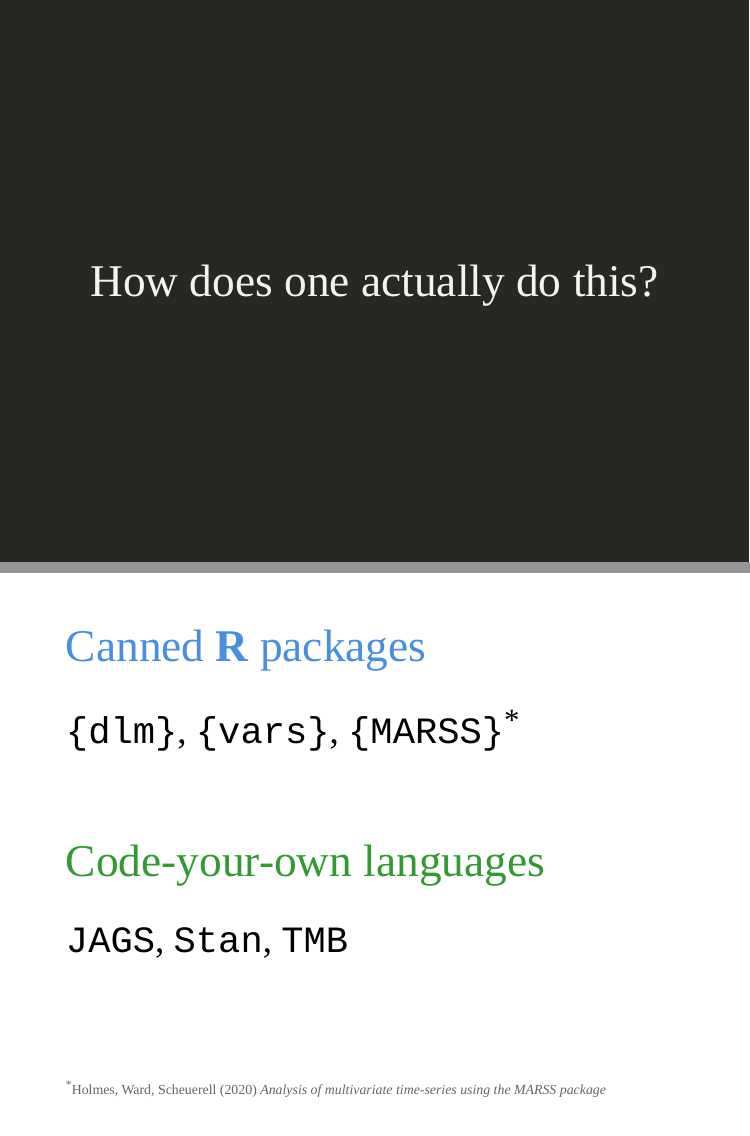
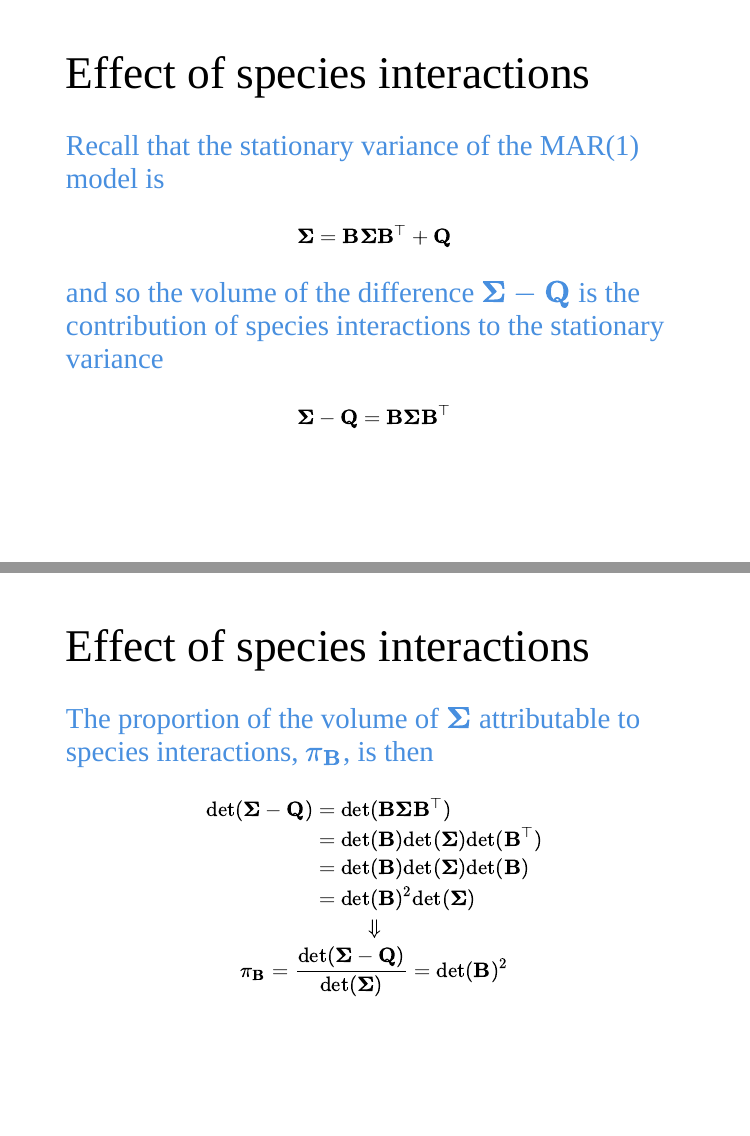
Before and after one commit to mdscheuerell/safs-quant-sem-2022, an R Markdown document (scheuerell_safs_quant_2022.Rmd): pages 79 and 80 of 82 before the commit and pages 79 and 80 of 84 after it, joined at a grey line. Rendered offline with R 4.5, knitr and Pandoc, with nearby package versions; the slides are laid out offline by our stand-in for remark.js, each with all of its steps uncovered, in fonts that may differ from those the slides ask for, and without slide numbers, shadows or browser add-ons.

Commit message:
added effect of spp interactions on stationary var

```diff
--- a/scheuerell_safs_quant_2022.Rmd
+++ b/scheuerell_safs_quant_2022.Rmd
@@ -1590,6 +1590,41 @@ $$\begin{align}
 
 ---
 
+# Effect of species interactions
+
+.blue-text[
+### Recall that the stationary variance of the MAR(1) model is
+]
+
+$$\boldsymbol{\Sigma} = \mathbf{B} \boldsymbol{\Sigma} \mathbf{B}^\top + \mathbf{Q}$$
+
+.blue-text[
+### and so the volume of the difference $\boldsymbol{\Sigma} - \mathbf{Q}$ is the contribution of species interactions to the stationary variance
+]
+
+$$\boldsymbol{\Sigma} - \mathbf{Q} = \mathbf{B} \boldsymbol{\Sigma} \mathbf{B}^\top$$
+
+
+---
+
+# Effect of species interactions
+
+.blue-text[
+### The proportion of the volume of $\boldsymbol{\Sigma}$ attributable to species interactions, $\pi_{\mathbf{B}}$, is then
+]
+
+$$\begin{align}
+\text{det}(\mathbf{\Sigma} - \mathbf{Q}) &= \text{det}(\mathbf{B} \mathbf{\Sigma} \mathbf{B}^\top) \\
+ &= \text{det}(\mathbf{B}) \text{det}(\mathbf{\Sigma}) \text{det}(\mathbf{B}^\top) \\
+ &= \text{det}(\mathbf{B}) \text{det}(\mathbf{\Sigma}) \text{det}(\mathbf{B}) \\
+ &= \text{det}(\mathbf{B})^2 \text{det}(\mathbf{\Sigma})
+\end{align} \\
+\Downarrow \\
+\pi_\mathbf{B}  = \frac{\text{det}(\mathbf{\Sigma} - \mathbf{Q})}{\text{det}(\mathbf{\Sigma})} = \text{det}(\mathbf{B})^2$$
+
+
+---
+
 class: center, middle, inverse
 
 # How does one actually do this?
```
Also changed, not shown: scheuerell_safs_quant_2022.Rmd (6 more changed lines).
